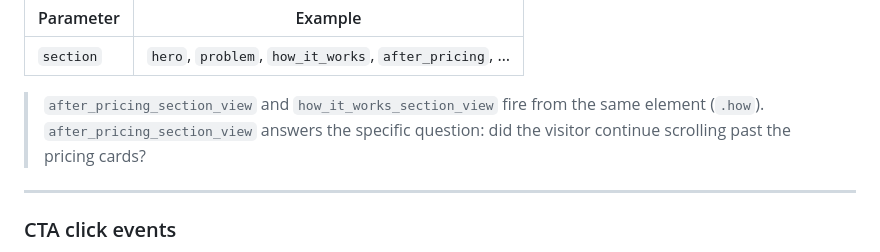
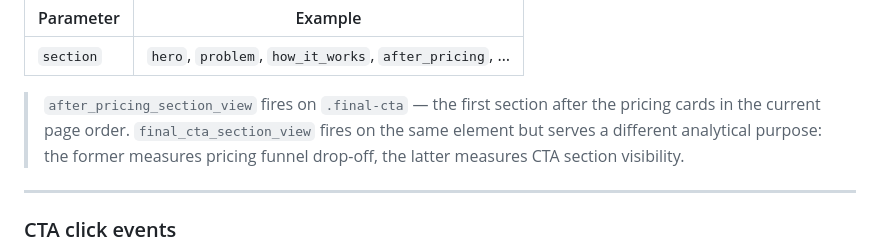
Before and after one commit to KarelMacek/macekai, a Markdown page: README.md, the part around the change. Drawn GitHub-style.

Commit message:
pricing later

```diff
--- a/README.md
+++ b/README.md
@@ -107,7 +107,7 @@ Parameters sent with every section event:
 |---|---|
 | `section` | `hero`, `problem`, `how_it_works`, `after_pricing`, … |
 
-> `after_pricing_section_view` and `how_it_works_section_view` fire from the same element (`.how`). `after_pricing_section_view` answers the specific question: did the visitor continue scrolling past the pricing cards?
+> `after_pricing_section_view` fires on `.final-cta` — the first section after the pricing cards in the current page order. `final_cta_section_view` fires on the same element but serves a different analytical purpose: the former measures pricing funnel drop-off, the latter measures CTA section visibility.
 
 ---
 
```
